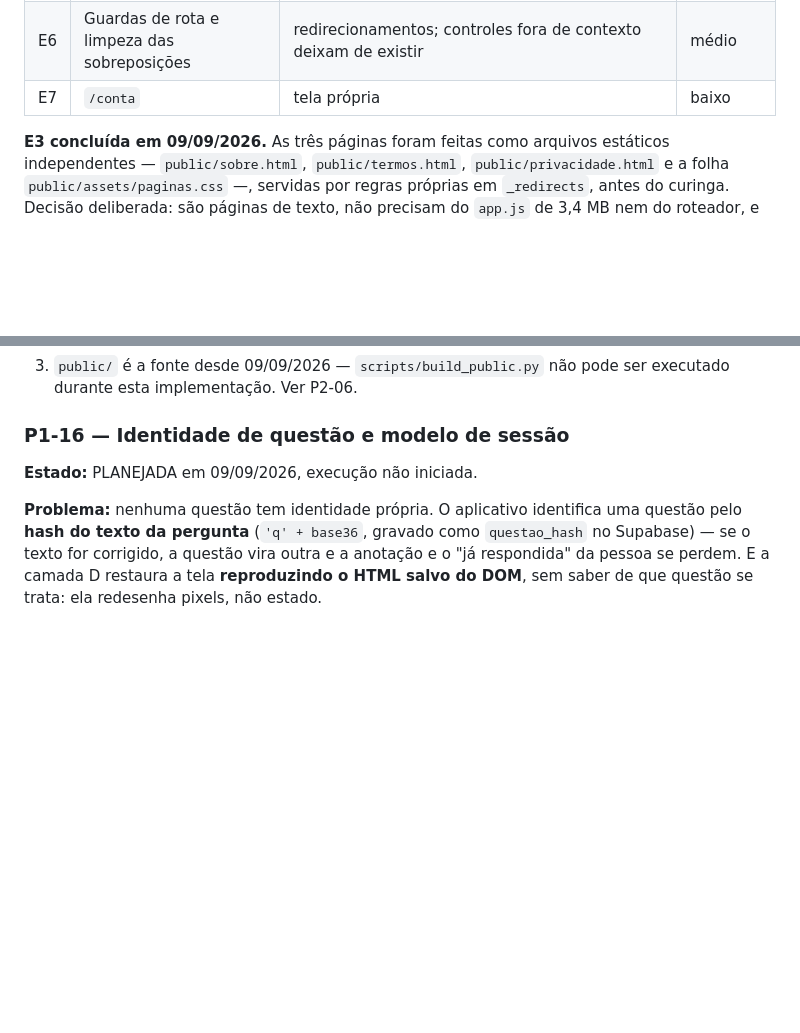
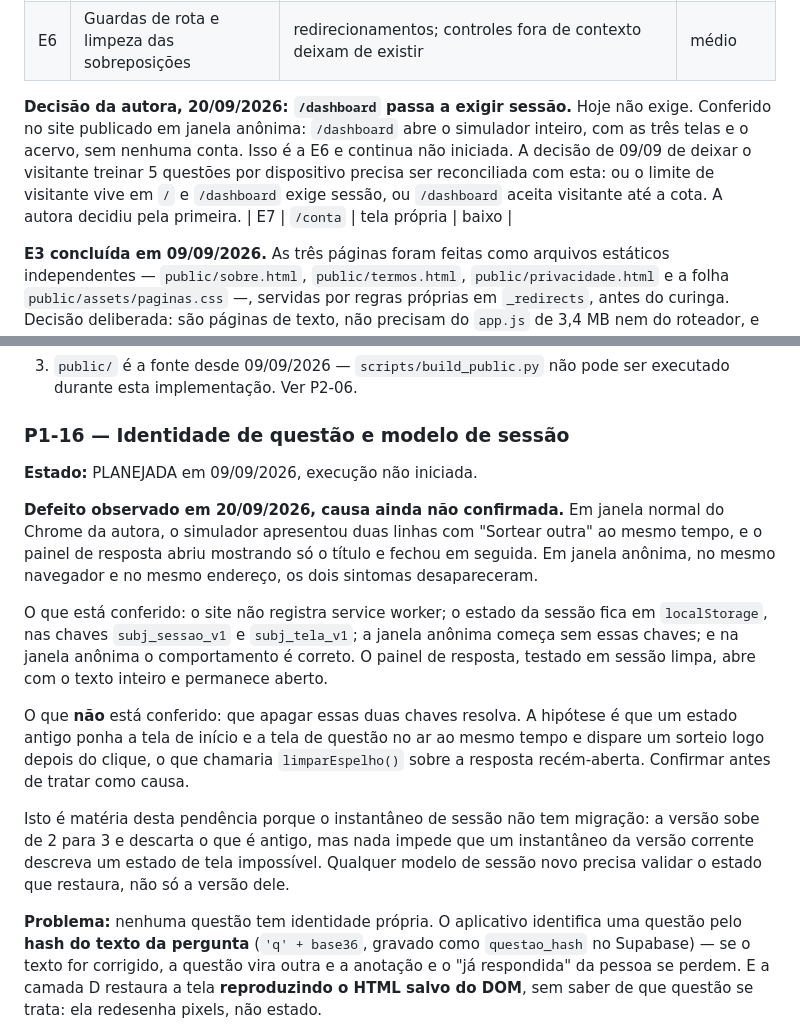
Before and after one commit to analuiisalago-oss/subjetivando-corrigido-2026-08-15, a Markdown page: PENDENCIAS.md, 2 parts joined by grey strips. GitHub-like rendering; blank space fills up the shorter version.

Commit message:
Registra guarda de rota em /dashboard e defeito de estado de sessao

```diff
--- a/PENDENCIAS.md
+++ b/PENDENCIAS.md
@@ -358,6 +358,8 @@ Ao concluir, registrar a mudança em `ALTERACOES.md` e mover o item para “Conc
 | E4 | Páginas próprias de conta | **CONCLUÍDA em 09/09/2026** — `/login`, `/cadastro` e `/recuperar-senha` como arquivos próprios, sem roteador | baixo |
 | E5 | Separar `/` do simulador | **CONCLUÍDA em 09/09/2026** — `/` é convite; simulador em `/dashboard` | **alto** |
 | E6 | Guardas de rota e limpeza das sobreposições | redirecionamentos; controles fora de contexto deixam de existir | médio |
+
+**Decisão da autora, 20/09/2026: `/dashboard` passa a exigir sessão.** Hoje não exige. Conferido no site publicado em janela anônima: `/dashboard` abre o simulador inteiro, com as três telas e o acervo, sem nenhuma conta. Isso é a E6 e continua não iniciada. A decisão de 09/09 de deixar o visitante treinar 5 questões por dispositivo precisa ser reconciliada com esta: ou o limite de visitante vive em `/` e `/dashboard` exige sessão, ou `/dashboard` aceita visitante até a cota. A autora decidiu pela primeira.
 | E7 | `/conta` | tela própria | baixo |
 
 **E3 concluída em 09/09/2026.** As três páginas foram feitas como arquivos estáticos independentes — `public/sobre.html`, `public/termos.html`, `public/privacidade.html` e a folha `public/assets/paginas.css` —, servidas por regras próprias em `_redirects`, antes do curinga. Decisão deliberada: são páginas de texto, não precisam do `app.js` de 3,4 MB nem do roteador, e **não carregam nenhum recurso externo** — nenhuma CDN, nenhuma fonte do Google, nenhum IP de leitor entregue a terceiro. Verificado em navegador: zero requisição externa, zero erro de script, zero transbordamento horizontal em 1100px e em 390px, temas claro e escuro.
@@ -395,6 +397,14 @@ Os três documentos estão em **rascunho, com as lacunas visivelmente assinalada
 ### P1-16 — Identidade de questão e modelo de sessão
 
 **Estado:** PLANEJADA em 09/09/2026, execução não iniciada.
+
+**Defeito observado em 20/09/2026, causa ainda não confirmada.** Em janela normal do Chrome da autora, o simulador apresentou duas linhas com "Sortear outra" ao mesmo tempo, e o painel de resposta abriu mostrando só o título e fechou em seguida. Em janela anônima, no mesmo navegador e no mesmo endereço, os dois sintomas desapareceram.
+
+O que está conferido: o site não registra service worker; o estado da sessão fica em `localStorage`, nas chaves `subj_sessao_v1` e `subj_tela_v1`; a janela anônima começa sem essas chaves; e na janela anônima o comportamento é correto. O painel de resposta, testado em sessão limpa, abre com o texto inteiro e permanece aberto.
+
+O que **não** está conferido: que apagar essas duas chaves resolva. A hipótese é que um estado antigo ponha a tela de início e a tela de questão no ar ao mesmo tempo e dispare um sorteio logo depois do clique, o que chamaria `limparEspelho()` sobre a resposta recém-aberta. Confirmar antes de tratar como causa.
+
+Isto é matéria desta pendência porque o instantâneo de sessão não tem migração: a versão sobe de 2 para 3 e descarta o que é antigo, mas nada impede que um instantâneo da versão corrente descreva um estado de tela impossível. Qualquer modelo de sessão novo precisa validar o estado que restaura, não só a versão dele.
 
 **Problema:** nenhuma questão tem identidade própria. O aplicativo identifica uma questão pelo **hash do texto da pergunta** (`'q' + base36`, gravado como `questao_hash` no Supabase) — se o texto for corrigido, a questão vira outra e a anotação e o "já respondida" da pessoa se perdem. E a camada D restaura a tela **reproduzindo o HTML salvo do DOM**, sem saber de que questão se trata: ela redesenha pixels, não estado.
 
```
